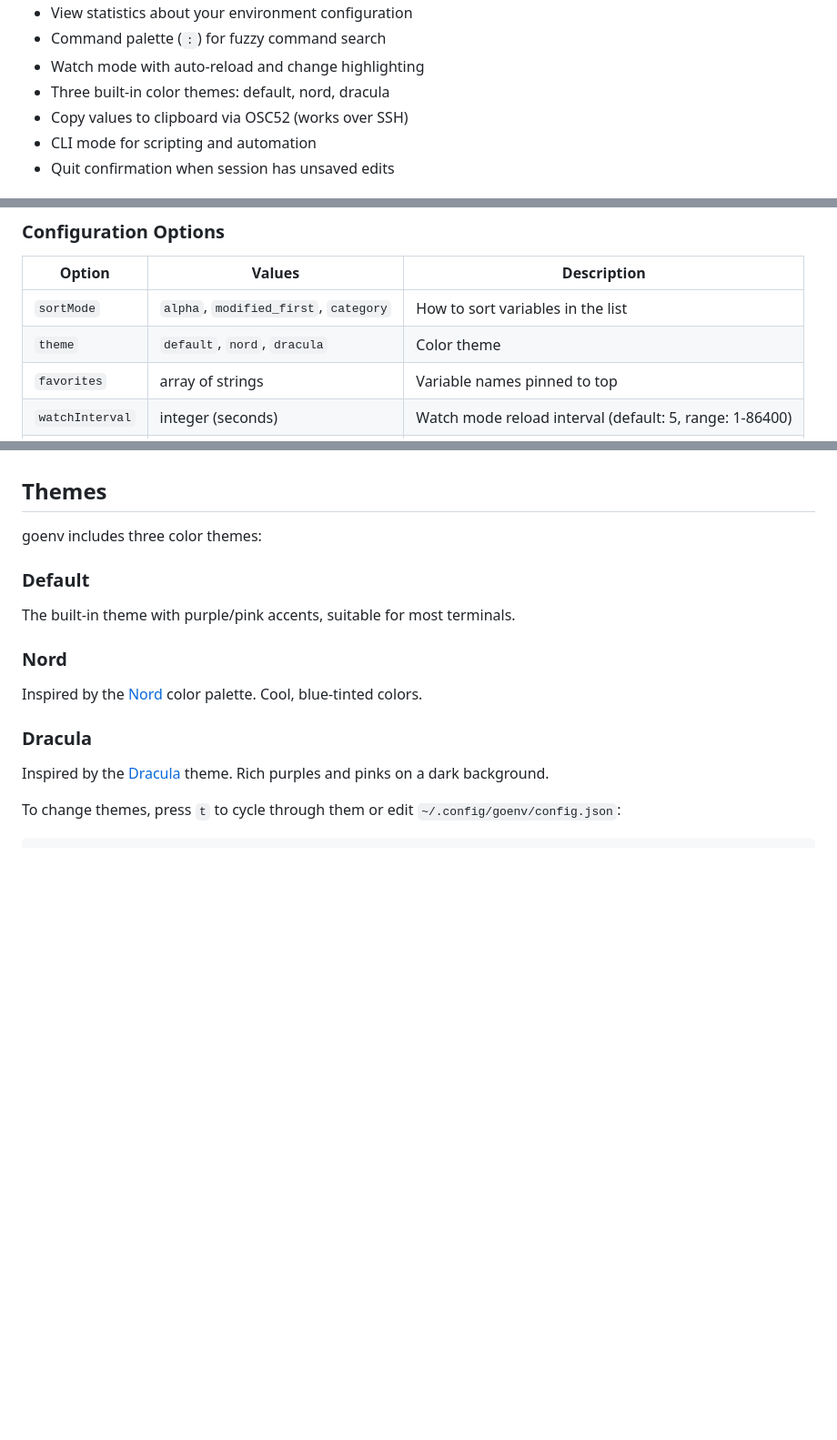
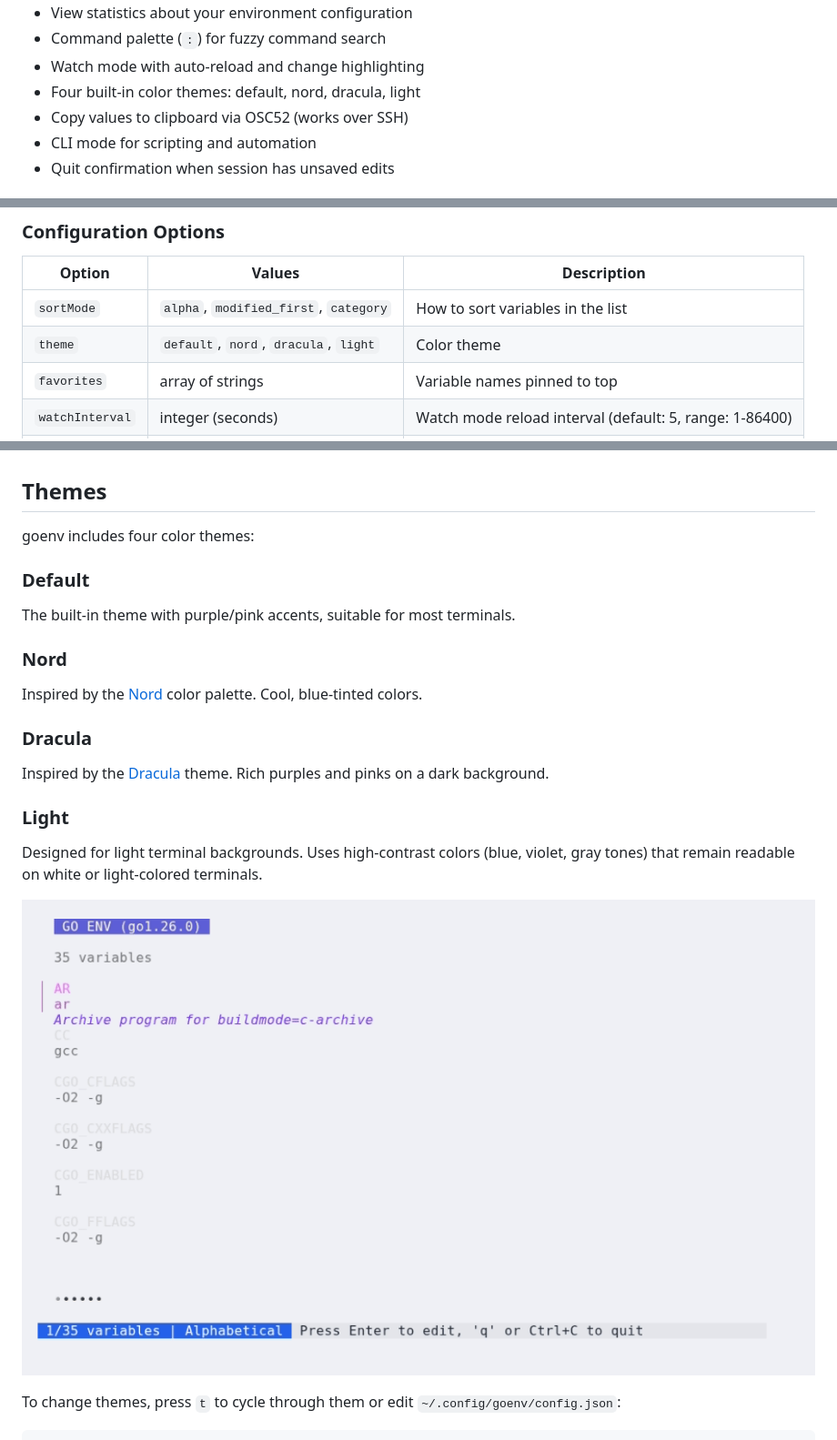
Before and after one commit to alexrios/goenv, a Markdown page: README.md, 3 parts joined by grey strips. Shown at 91% size. GitHub-like rendering; pictures changed too: docs/gifs/light-theme.gif (added); blank space fills up the shorter version.

```diff
--- a/README.md
+++ b/README.md
@@ -25,7 +25,7 @@ A terminal UI (TUI) application for viewing and editing Go environment variables
 - View statistics about your environment configuration
 - Command palette (`:`) for fuzzy command search
 - Watch mode with auto-reload and change highlighting
-- Three built-in color themes: default, nord, dracula
+- Four built-in color themes: default, nord, dracula, light
 - Copy values to clipboard via OSC52 (works over SSH)
 - CLI mode for scripting and automation
 - Quit confirmation when session has unsaved edits
@@ -228,7 +228,7 @@ goenv stores its configuration in `~/.config/goenv/config.json`:
 | Option | Values | Description |
 |--------|--------|-------------|
 | `sortMode` | `alpha`, `modified_first`, `category` | How to sort variables in the list |
-| `theme` | `default`, `nord`, `dracula` | Color theme |
+| `theme` | `default`, `nord`, `dracula`, `light` | Color theme |
 | `favorites` | array of strings | Variable names pinned to top |
 | `watchInterval` | integer (seconds) | Watch mode reload interval (default: 5, range: 1-86400) |
 | `maxHistory` | integer | Maximum undo/redo history entries (default: 50) |
@@ -257,7 +257,7 @@ Manage presets with `p`.
 
 ## Themes
 
-goenv includes three color themes:
+goenv includes four color themes:
 
 ### Default
 The built-in theme with purple/pink accents, suitable for most terminals.
@@ -267,6 +267,11 @@ Inspired by the [Nord](https://www.nordtheme.com/) color palette. Cool, blue-tin
 
 ### Dracula
 Inspired by the [Dracula](https://draculatheme.com/) theme. Rich purples and pinks on a dark background.
+
+### Light
+Designed for light terminal backgrounds. Uses high-contrast colors (blue, violet, gray tones) that remain readable on white or light-colored terminals.
+
+![Light Theme demo](docs/gifs/light-theme.gif)
 
 To change themes, press `t` to cycle through them or edit `~/.config/goenv/config.json`:
 
```
Also changed, not shown: 4 other files.
